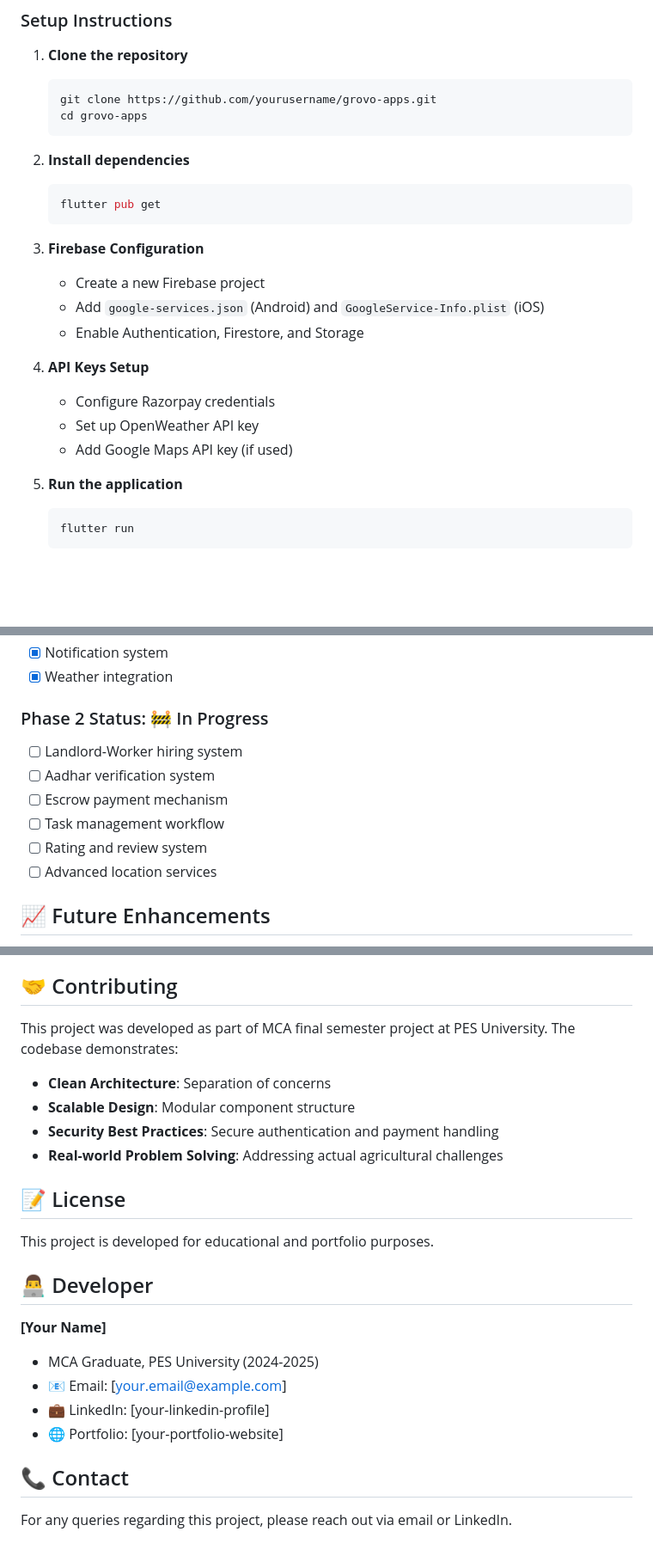
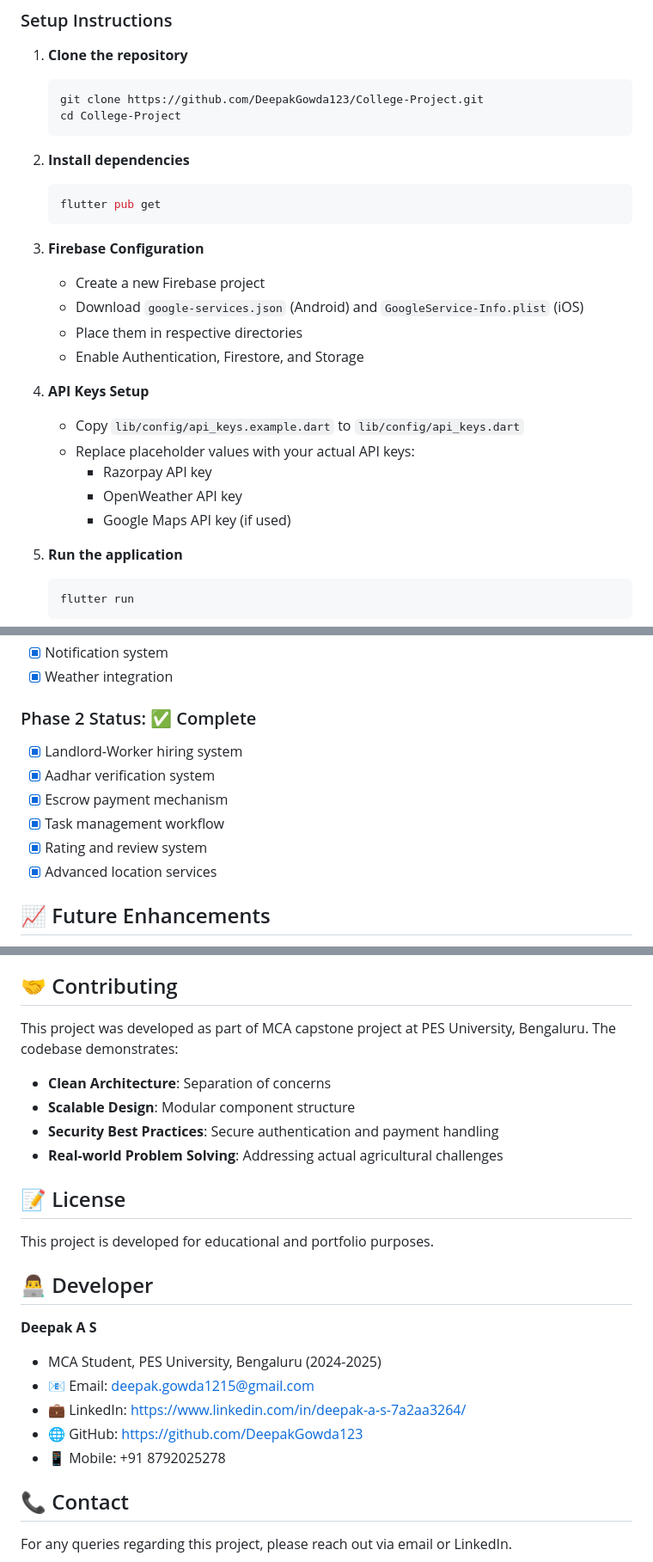
Before and after one commit to DeepakGowda123/GrovoApps, a Markdown page: README.md, 3 parts joined by grey strips. Shown: that part at 86% size. Drawn GitHub-style; blank space fills up the shorter version.

````diff
--- a/README.md
+++ b/README.md
@@ -244,8 +244,8 @@ lib/
 
 1. **Clone the repository**
    ```bash
-   git clone https://github.com/yourusername/grovo-apps.git
-   cd grovo-apps
+   git clone https://github.com/DeepakGowda123/College-Project.git
+   cd College-Project
    ```
 
 2. **Install dependencies**
@@ -255,13 +255,16 @@ lib/
 
 3. **Firebase Configuration**
    - Create a new Firebase project
-   - Add `google-services.json` (Android) and `GoogleService-Info.plist` (iOS)
+   - Download `google-services.json` (Android) and `GoogleService-Info.plist` (iOS)
+   - Place them in respective directories
    - Enable Authentication, Firestore, and Storage
 
 4. **API Keys Setup**
-   - Configure Razorpay credentials
-   - Set up OpenWeather API key
-   - Add Google Maps API key (if used)
+   - Copy `lib/config/api_keys.example.dart` to `lib/config/api_keys.dart`
+   - Replace placeholder values with your actual API keys:
+     - Razorpay API key
+     - OpenWeather API key
+     - Google Maps API key (if used)
 
 5. **Run the application**
    ```bash
@@ -340,13 +343,13 @@ notifications/
 - [x] Notification system
 - [x] Weather integration
 
-### Phase 2 Status: 🚧 In Progress
-- [ ] Landlord-Worker hiring system
-- [ ] Aadhar verification system
-- [ ] Escrow payment mechanism
-- [ ] Task management workflow
-- [ ] Rating and review system
-- [ ] Advanced location services
+### Phase 2 Status: ✅ Complete
+- [x] Landlord-Worker hiring system
+- [x] Aadhar verification system
+- [x] Escrow payment mechanism
+- [x] Task management workflow
+- [x] Rating and review system
+- [x] Advanced location services
 
 ## 📈 Future Enhancements
 
@@ -367,7 +370,7 @@ notifications/
 
 ## 🤝 Contributing
 
-This project was developed as part of MCA final semester project at PES University. The codebase demonstrates:
+This project was developed as part of MCA capstone project at PES University, Bengaluru. The codebase demonstrates:
 
 - **Clean Architecture**: Separation of concerns
 - **Scalable Design**: Modular component structure
@@ -380,11 +383,12 @@ This project is developed for educational and portfolio purposes.
 
 ## 👨‍💻 Developer
 
-**[Your Name]**
-- MCA Graduate, PES University (2024-2025)
-- 📧 Email: [your.email@example.com]
-- 💼 LinkedIn: [your-linkedin-profile]
-- 🌐 Portfolio: [your-portfolio-website]
+**Deepak A S**
+- MCA Student, PES University, Bengaluru (2024-2025)
+- 📧 Email: deepak.gowda1215@gmail.com
+- 💼 LinkedIn: https://www.linkedin.com/in/deepak-a-s-7a2aa3264/
+- 🌐 GitHub: https://github.com/DeepakGowda123
+- 📱 Mobile: +91 8792025278
 
 ## 📞 Contact
 
````
Also changed, not shown: other parts of README.md (+2 -2 lines).
